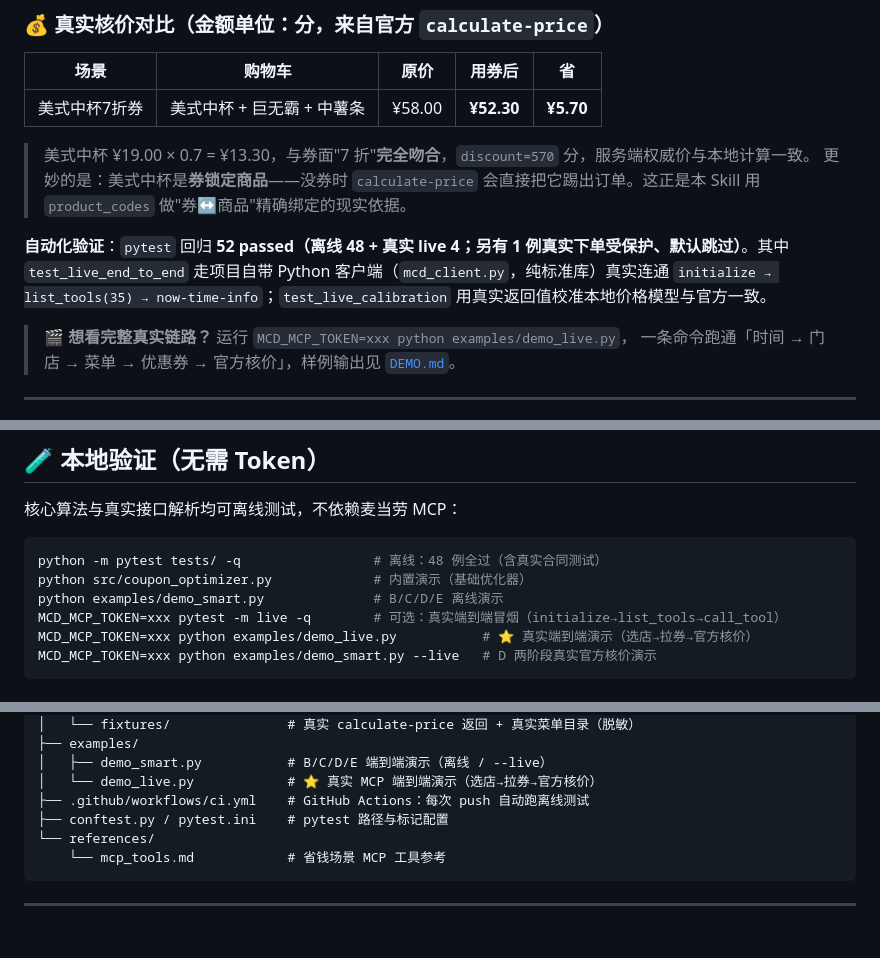
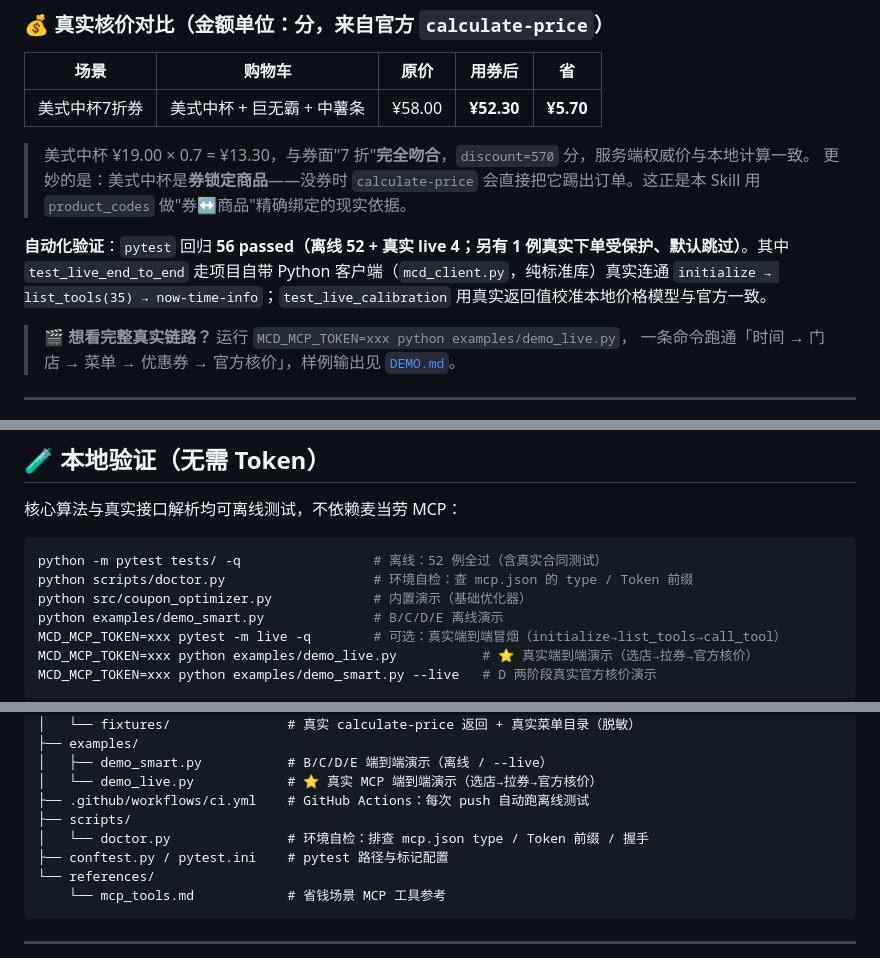
Before and after one commit to kedamano/MC_mcd-money-saver, a Markdown page: README.md, 3 parts joined by grey strips. Rendered like a GitHub page; blank space fills up the shorter version.

Commit message:
feat: README.md

````diff
--- a/README.md
+++ b/README.md
@@ -52,7 +52,7 @@
 > 美式中杯 ¥19.00 × 0.7 = ¥13.30，与券面"7 折"**完全吻合**，`discount=570` 分，服务端权威价与本地计算一致。
 > 更妙的是：美式中杯是**券锁定商品**——没券时 `calculate-price` 会直接把它踢出订单。这正是本 Skill 用 `product_codes` 做"券↔商品"精确绑定的现实依据。
 
-**自动化验证**：`pytest` 回归 **52 passed（离线 48 + 真实 live 4；另有 1 例真实下单受保护、默认跳过）**。其中 `test_live_end_to_end` 走项目自带 Python 客户端（`mcd_client.py`，纯标准库）真实连通 `initialize → list_tools(35) → now-time-info`；`test_live_calibration` 用真实返回值校准本地价格模型与官方一致。
+**自动化验证**：`pytest` 回归 **56 passed（离线 52 + 真实 live 4；另有 1 例真实下单受保护、默认跳过）**。其中 `test_live_end_to_end` 走项目自带 Python 客户端（`mcd_client.py`，纯标准库）真实连通 `initialize → list_tools(35) → now-time-info`；`test_live_calibration` 用真实返回值校准本地价格模型与官方一致。
 
 > 🎬 **想看完整真实链路？** 运行 `MCD_MCP_TOKEN=xxx python examples/demo_live.py`，
 > 一条命令跑通「时间 → 门店 → 菜单 → 优惠券 → 官方核价」，样例输出见 [`DEMO.md`](DEMO.md)。
@@ -151,7 +152,8 @@ flowchart LR
 核心算法与真实接口解析均可离线测试，不依赖麦当劳 MCP：
 
 ```bash
-python -m pytest tests/ -q                 # 离线：48 例全过（含真实合同测试）
+python -m pytest tests/ -q                 # 离线：52 例全过（含真实合同测试）
+python scripts/doctor.py                   # 环境自检：查 mcp.json 的 type / Token 前缀
 python src/coupon_optimizer.py             # 内置演示（基础优化器）
 python examples/demo_smart.py              # B/C/D/E 离线演示
 MCD_MCP_TOKEN=xxx pytest -m live -q        # 可选：真实端到端冒烟（initialize→list_tools→call_tool）
@@ -193,6 +195,8 @@ mcd-money-saver/
 │   ├── demo_smart.py           # B/C/D/E 端到端演示（离线 / --live）
 │   └── demo_live.py            # ⭐ 真实 MCP 端到端演示（选店→拉券→官方核价）
 ├── .github/workflows/ci.yml    # GitHub Actions：每次 push 自动跑离线测试
+├── scripts/
+│   └── doctor.py               # 环境自检：排查 mcp.json type / Token 前缀 / 握手
 ├── conftest.py / pytest.ini    # pytest 路径与标记配置
 └── references/
     └── mcp_tools.md            # 省钱场景 MCP 工具参考
````
Also changed, not shown: other parts of README.md (+1 -0 lines).
